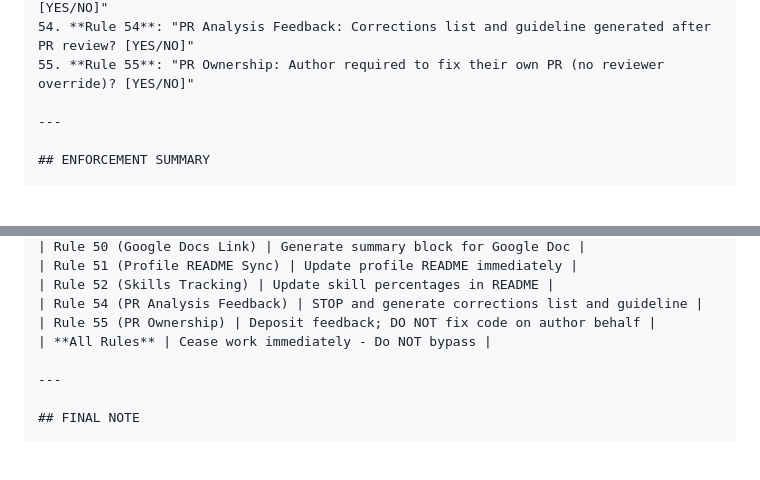
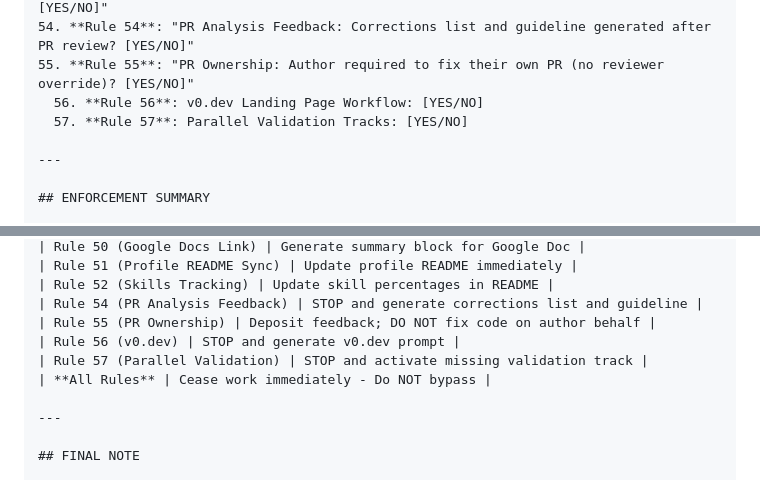
Before and after one commit to Lemniscate-world/kuro-rules, a Markdown page: AGENTS.md, 2 parts joined by grey strips. Drawn GitHub-style; blank space fills up the shorter version.

Commit message:
docs: Finalize Rule 56 and 57 with full content

```diff
--- a/AGENTS.md
+++ b/AGENTS.md
@@ -2608,6 +2608,8 @@ When asking "Did you follow AGENTS.md?", the agent MUST provide:
 52. **Rule 52**: "Skills Tracking: Skill percentages updated in Profile README? [YES/NO]"
 54. **Rule 54**: "PR Analysis Feedback: Corrections list and guideline generated after PR review? [YES/NO]"
 55. **Rule 55**: "PR Ownership: Author required to fix their own PR (no reviewer override)? [YES/NO]"
+  56. **Rule 56**: v0.dev Landing Page Workflow: [YES/NO]
+  57. **Rule 57**: Parallel Validation Tracks: [YES/NO]
 
 ---
 
@@ -2669,6 +2671,8 @@ When asking "Did you follow AGENTS.md?", the agent MUST provide:
 | Rule 52 (Skills Tracking) | Update skill percentages in README |
 | Rule 54 (PR Analysis Feedback) | STOP and generate corrections list and guideline |
 | Rule 55 (PR Ownership) | Deposit feedback; DO NOT fix code on author behalf |
+| Rule 56 (v0.dev) | STOP and generate v0.dev prompt |
+| Rule 57 (Parallel Validation) | STOP and activate missing validation track |
 | **All Rules** | Cease work immediately - Do NOT bypass |
 
 ---
```
